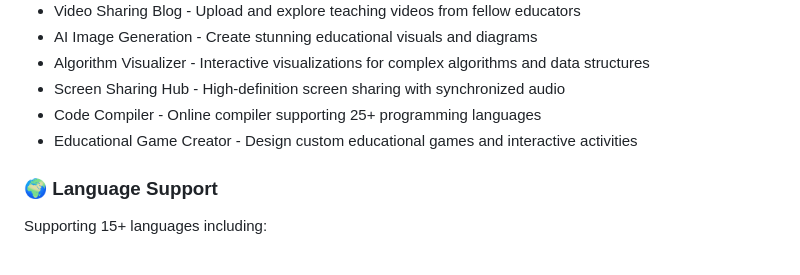
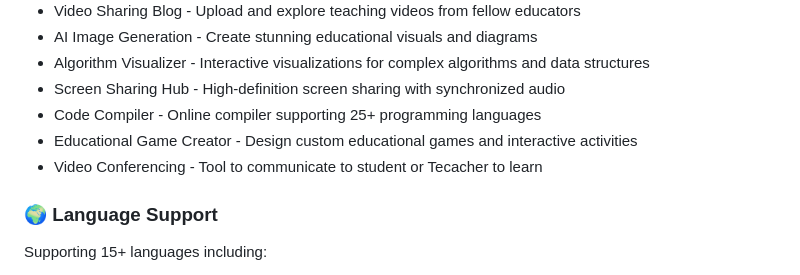
Before and after one commit to Akhileshg0111/Milo, a Markdown page: README.md, the part around the change. GitHub-like rendering.

```diff
--- a/README.md
+++ b/README.md
@@ -35,6 +35,7 @@ Our Motive is to serve you the features which maximise your workflow..
 - Screen Sharing Hub - High-definition screen sharing with synchronized audio
 - Code Compiler - Online compiler supporting 25+ programming languages
 - Educational Game Creator - Design custom educational games and interactive activities
+- Video Conferencing - Tool to communicate to student or Tecacher to learn
 
 ### 🌍 Language Support
 Supporting 15+ languages including:
```
